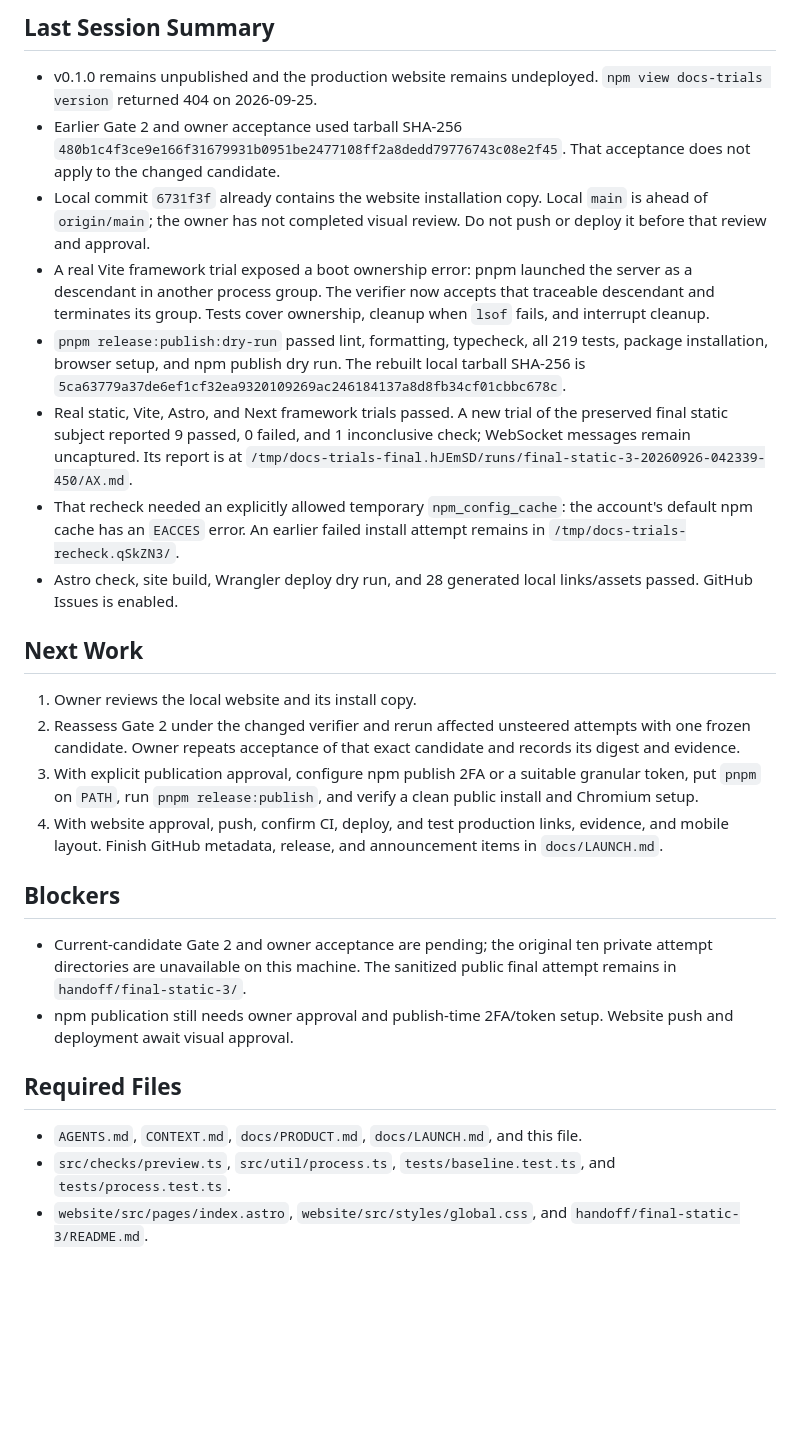
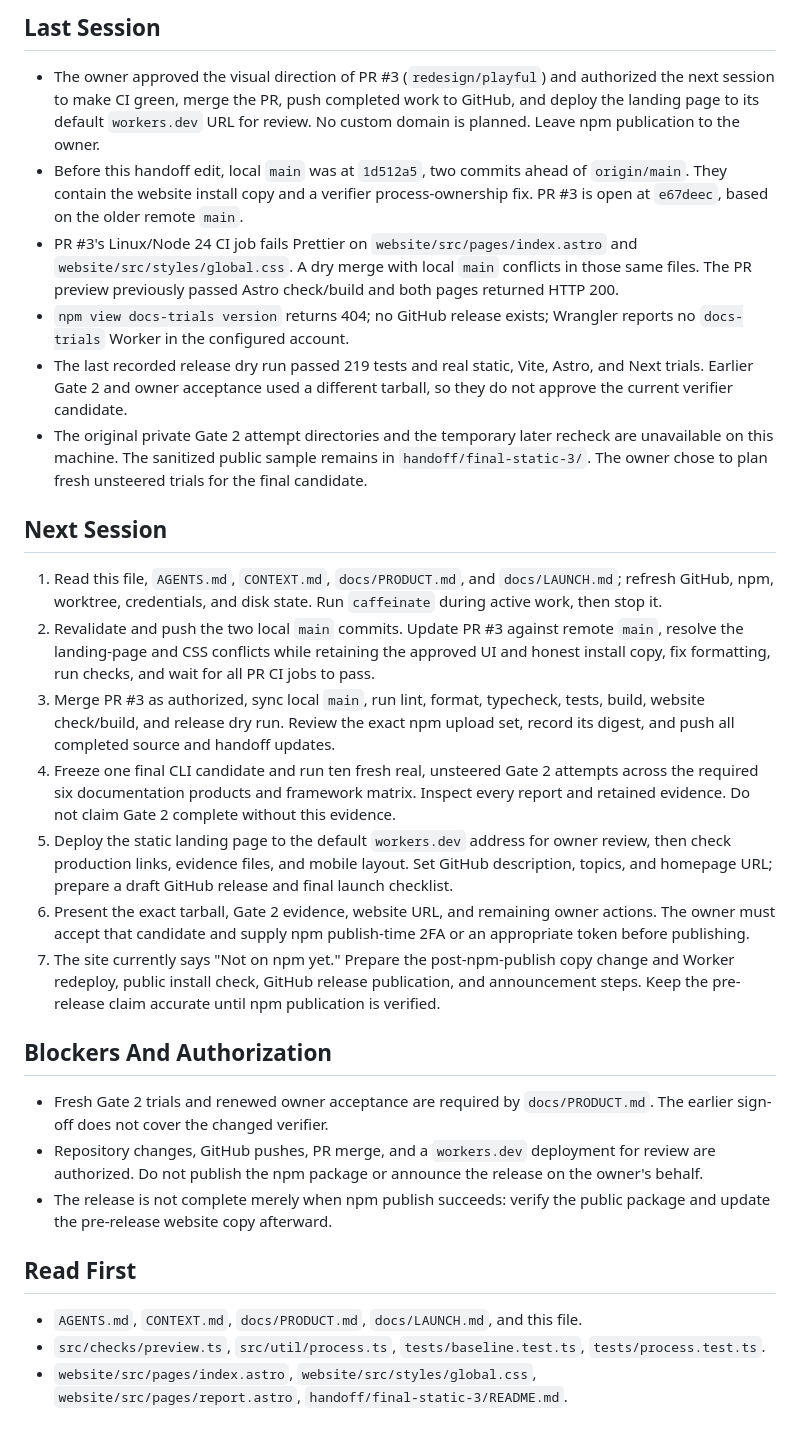
Before and after one commit to AbdulsaboorS/docs-trials, a Markdown page: SESSION_CONTEXT.md, the part around one of its changes. GitHub-like rendering; blank space fills up the shorter version.

Commit message:
Record approved v0 launch preparation handoff

```diff
--- a/SESSION_CONTEXT.md
+++ b/SESSION_CONTEXT.md
@@ -4,29 +4,31 @@ Updated: 2026-09-25
 
-## Last Session Summary
+## Last Session
 
-- v0.1.0 remains unpublished and the production website remains undeployed. `npm view docs-trials version` returned 404 on 2026-09-25.
-- Earlier Gate 2 and owner acceptance used tarball SHA-256 `480b1c4f3ce9e166f31679931b0951be2477108ff2a8dedd79776743c08e2f45`. That acceptance does not apply to the changed candidate.
-- Local commit `6731f3f` already contains the website installation copy. Local `main` is ahead of `origin/main`; the owner has not completed visual review. Do not push or deploy it before that review and approval.
-- A real Vite framework trial exposed a boot ownership error: pnpm launched the server as a descendant in another process group. The verifier now accepts that traceable descendant and terminates its group. Tests cover ownership, cleanup when `lsof` fails, and interrupt cleanup.
-- `pnpm release:publish:dry-run` passed lint, formatting, typecheck, all 219 tests, package installation, browser setup, and npm publish dry run. The rebuilt local tarball SHA-256 is `5ca63779a37de6ef1cf32ea9320109269ac246184137a8d8fb34cf01cbbc678c`.
-- Real static, Vite, Astro, and Next framework trials passed. A new trial of the preserved final static subject reported 9 passed, 0 failed, and 1 inconclusive check; WebSocket messages remain uncaptured. Its report is at `/tmp/docs-trials-final.hJEmSD/runs/final-static-3-20260926-042339-450/AX.md`.
-- That recheck needed an explicitly allowed temporary `npm_config_cache`: the account's default npm cache has an `EACCES` error. An earlier failed install attempt remains in `/tmp/docs-trials-recheck.qSkZN3/`.
-- Astro check, site build, Wrangler deploy dry run, and 28 generated local links/assets passed. GitHub Issues is enabled.
+- The owner approved the visual direction of PR #3 (`redesign/playful`) and authorized the next session to make CI green, merge the PR, push completed work to GitHub, and deploy the landing page to its default `workers.dev` URL for review. No custom domain is planned. Leave npm publication to the owner.
+- Before this handoff edit, local `main` was at `1d512a5`, two commits ahead of `origin/main`. They contain the website install copy and a verifier process-ownership fix. PR #3 is open at `e67deec`, based on the older remote `main`.
+- PR #3's Linux/Node 24 CI job fails Prettier on `website/src/pages/index.astro` and `website/src/styles/global.css`. A dry merge with local `main` conflicts in those same files. The PR preview previously passed Astro check/build and both pages returned HTTP 200.
+- `npm view docs-trials version` returns 404; no GitHub release exists; Wrangler reports no `docs-trials` Worker in the configured account.
+- The last recorded release dry run passed 219 tests and real static, Vite, Astro, and Next trials. Earlier Gate 2 and owner acceptance used a different tarball, so they do not approve the current verifier candidate.
+- The original private Gate 2 attempt directories and the temporary later recheck are unavailable on this machine. The sanitized public sample remains in `handoff/final-static-3/`. The owner chose to plan fresh unsteered trials for the final candidate.
 
-## Next Work
+## Next Session
 
-1. Owner reviews the local website and its install copy.
-2. Reassess Gate 2 under the changed verifier and rerun affected unsteered attempts with one frozen candidate. Owner repeats acceptance of that exact candidate and records its digest and evidence.
-3. With explicit publication approval, configure npm publish 2FA or a suitable granular token, put `pnpm` on `PATH`, run `pnpm release:publish`, and verify a clean public install and Chromium setup.
-4. With website approval, push, confirm CI, deploy, and test production links, evidence, and mobile layout. Finish GitHub metadata, release, and announcement items in `docs/LAUNCH.md`.
+1. Read this file, `AGENTS.md`, `CONTEXT.md`, `docs/PRODUCT.md`, and `docs/LAUNCH.md`; refresh GitHub, npm, worktree, credentials, and disk state. Run `caffeinate` during active work, then stop it.
+2. Revalidate and push the two local `main` commits. Update PR #3 against remote `main`, resolve the landing-page and CSS conflicts while retaining the approved UI and honest install copy, fix formatting, run checks, and wait for all PR CI jobs to pass.
+3. Merge PR #3 as authorized, sync local `main`, run lint, format, typecheck, tests, build, website check/build, and release dry run. Review the exact npm upload set, record its digest, and push all completed source and handoff updates.
+4. Freeze one final CLI candidate and run ten fresh real, unsteered Gate 2 attempts across the required six documentation products and framework matrix. Inspect every report and retained evidence. Do not claim Gate 2 complete without this evidence.
+5. Deploy the static landing page to the default `workers.dev` address for owner review, then check production links, evidence files, and mobile layout. Set GitHub description, topics, and homepage URL; prepare a draft GitHub release and final launch checklist.
+6. Present the exact tarball, Gate 2 evidence, website URL, and remaining owner actions. The owner must accept that candidate and supply npm publish-time 2FA or an appropriate token before publishing.
+7. The site currently says "Not on npm yet." Prepare the post-npm-publish copy change and Worker redeploy, public install check, GitHub release publication, and announcement steps. Keep the pre-release claim accurate until npm publication is verified.
 
-## Blockers
+## Blockers And Authorization
 
-- Current-candidate Gate 2 and owner acceptance are pending; the original ten private attempt directories are unavailable on this machine. The sanitized public final attempt remains in `handoff/final-static-3/`.
-- npm publication still needs owner approval and publish-time 2FA/token setup. Website push and deployment await visual approval.
+- Fresh Gate 2 trials and renewed owner acceptance are required by `docs/PRODUCT.md`. The earlier sign-off does not cover the changed verifier.
+- Repository changes, GitHub pushes, PR merge, and a `workers.dev` deployment for review are authorized. Do not publish the npm package or announce the release on the owner's behalf.
+- The release is not complete merely when npm publish succeeds: verify the public package and update the pre-release website copy afterward.
 
-## Required Files
+## Read First
 
 - `AGENTS.md`, `CONTEXT.md`, `docs/PRODUCT.md`, `docs/LAUNCH.md`, and this file.
-- `src/checks/preview.ts`, `src/util/process.ts`, `tests/baseline.test.ts`, and `tests/process.test.ts`.
-- `website/src/pages/index.astro`, `website/src/styles/global.css`, and `handoff/final-static-3/README.md`.
+- `src/checks/preview.ts`, `src/util/process.ts`, `tests/baseline.test.ts`, `tests/process.test.ts`.
+- `website/src/pages/index.astro`, `website/src/styles/global.css`, `website/src/pages/report.astro`, `handoff/final-static-3/README.md`.
```
Also changed, not shown: other parts of SESSION_CONTEXT.md (+1 -1 lines).
